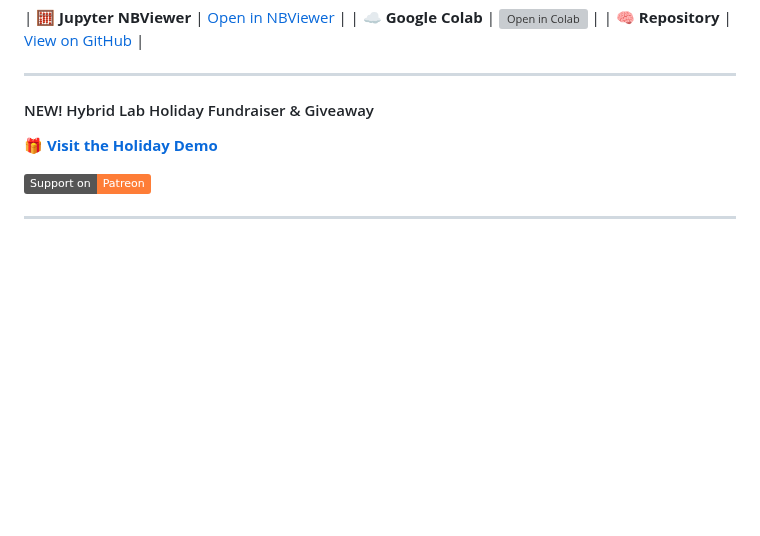
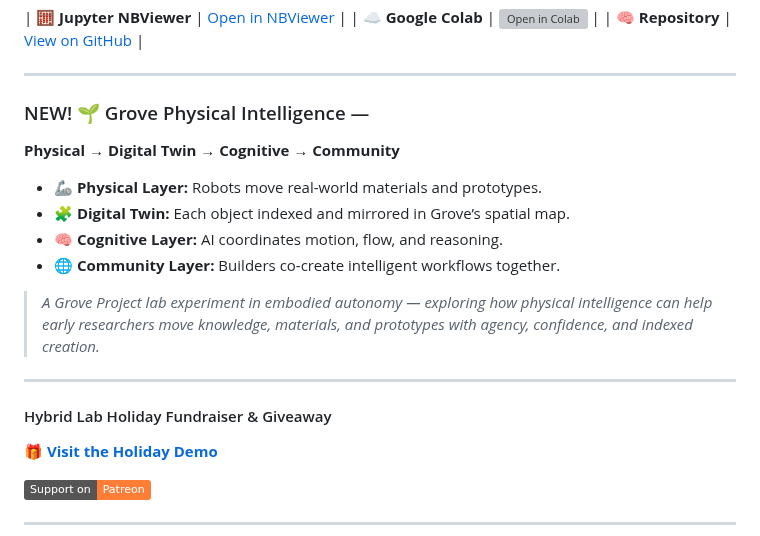
Before and after one commit to intelligentiaomni/grove-project, a Markdown page: README.md, the part around the change. Rendered like a GitHub page; badges without logos; blank space fills up the shorter version; grey boxes are pictures that could not be loaded.

Commit message:
Add physical intelligence update to README

```diff
--- a/README.md
+++ b/README.md
@@ -117,7 +117,20 @@
 
 ---
 
-#### NEW! Hybrid Lab Holiday Fundraiser & Giveaway
+### NEW! 🌱 Grove Physical Intelligence —
+
+**Physical → Digital Twin → Cognitive → Community**
+
+- 🦾 **Physical Layer:** Robots move real-world materials and prototypes.
+- 🧩 **Digital Twin:** Each object indexed and mirrored in Grove’s spatial map.
+- 🧠 **Cognitive Layer:** AI coordinates motion, flow, and reasoning.
+- 🌐 **Community Layer:** Builders co-create intelligent workflows together.
+
+> *A Grove Project lab experiment in embodied autonomy — exploring how physical intelligence can help early researchers move knowledge, materials, and prototypes with agency, confidence, and indexed creation.*
+
+---
+
+#### Hybrid Lab Holiday Fundraiser & Giveaway
 
 **[🎁 Visit the Holiday Demo](https://intelligentiaomni.github.io/holiday-demo/)**
 
```
